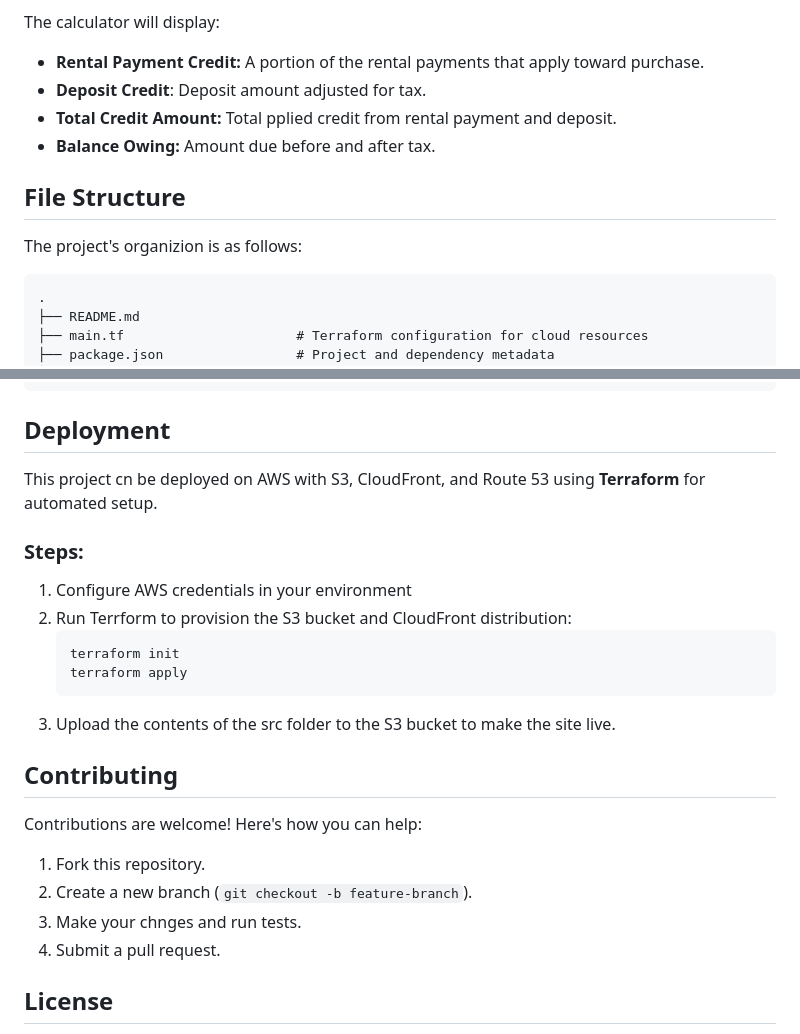
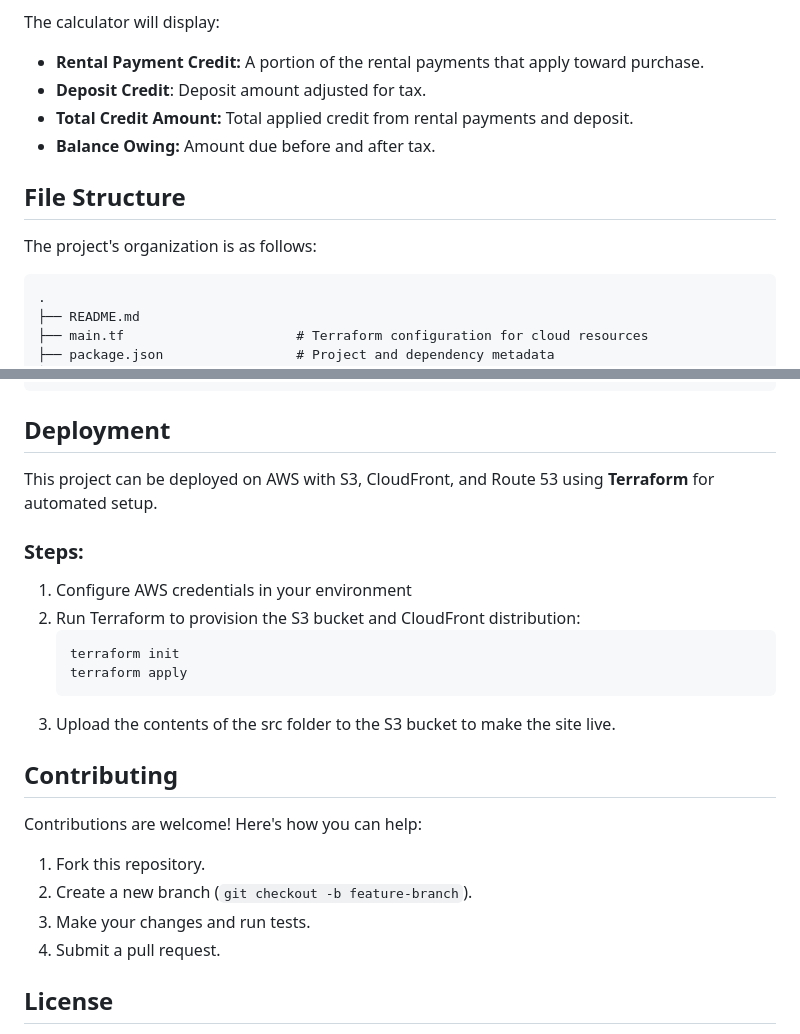
Before and after one commit to DrCBeatz/aynm-rental-buyout-calculator, a Markdown page: README.md, 2 parts joined by grey strips. Rendered like a GitHub page.

Commit message:
Fix typos and grammar in README

````diff
--- a/README.md
+++ b/README.md
@@ -48,12 +48,12 @@ A web application designed to calculate the remaining buyout balance for rented
 The calculator will display:
 - **Rental Payment Credit:** A portion of the rental payments that apply toward purchase.
 - **Deposit Credit**: Deposit amount adjusted for tax.
-- **Total Credit Amount:** Total pplied credit from rental payment and deposit.
+- **Total Credit Amount:** Total applied credit from rental payments and deposit.
 - **Balance Owing:** Amount due before and after tax.
 
 ## File Structure
 
-The project's organizion is as follows:
+The project's organization is as follows:
 
 ```plaintext
 .
@@ -82,11 +82,11 @@ npm test
 
 ## Deployment
 
-This project cn be deployed on AWS with S3, CloudFront, and Route 53 using **Terraform** for automated setup.
+This project can be deployed on AWS with S3, CloudFront, and Route 53 using **Terraform** for automated setup.
 
 ### Steps:
 1. Configure AWS credentials in your environment
-2. Run Terrform to provision the S3 bucket and CloudFront distribution:
+2. Run Terraform to provision the S3 bucket and CloudFront distribution:
     ```bash
     terraform init
     terraform apply
@@ -97,7 +97,7 @@ This project cn be deployed on AWS with S3, CloudFront, and Route 53 using **Ter
 Contributions are welcome! Here's how you can help:
 1. Fork this repository.
 2. Create a new branch (`git checkout -b feature-branch`).
-3. Make your chnges and run tests.
+3. Make your changes and run tests.
 4. Submit a pull request.
 
 ## License
````
